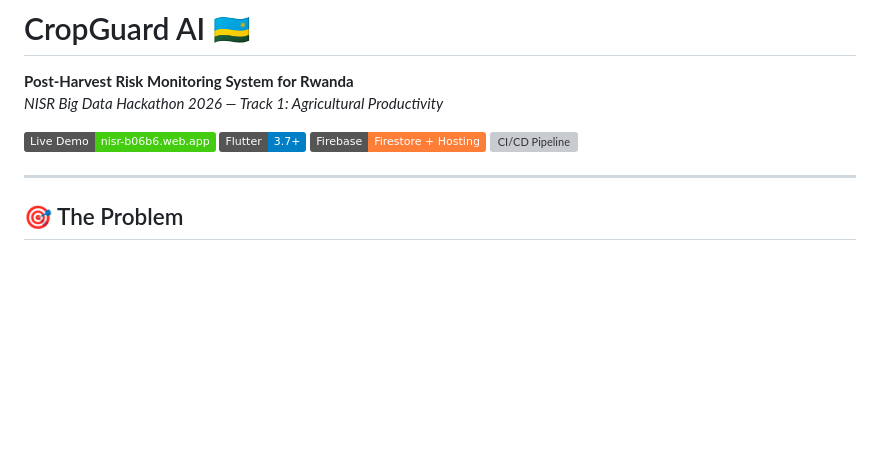
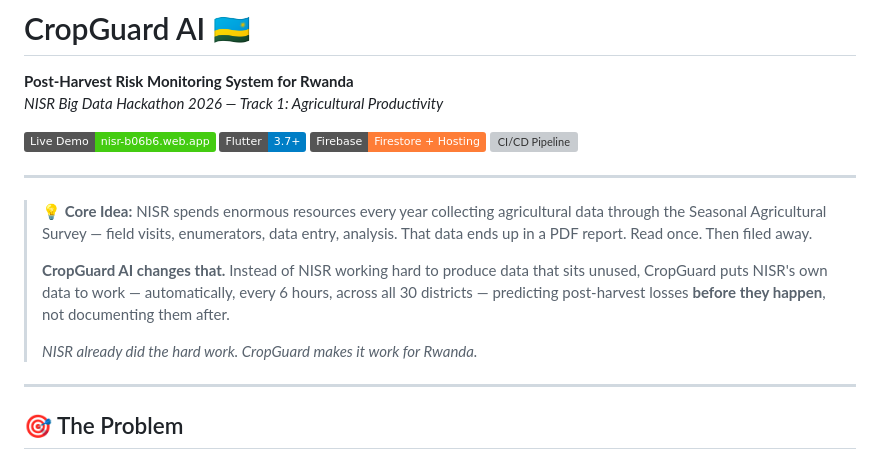
Before and after one commit to Rulindana/cropguard-rwanda, a Markdown page: README.md, the part around the change. Rendered like a GitHub page; badges without logos; blank space fills up the shorter version; grey boxes are pictures that could not be loaded.

```diff
--- a/README.md
+++ b/README.md
@@ -7,6 +7,17 @@
 [![Flutter](https://img.shields.io/badge/Flutter-3.7%2B-blue)](https://flutter.dev)
 [![Firebase](https://img.shields.io/badge/Firebase-Firestore%20%2B%20Hosting-orange)](https://firebase.google.com)
 [![CI/CD Pipeline](https://github.com/Rulindana/cropguard-rwanda/actions/workflows/sync_pipeline.yml/badge.svg)](https://github.com/Rulindana/cropguard-rwanda/actions/workflows/sync_pipeline.yml)
+
+---
+
+> **💡 Core Idea:**
+> NISR spends enormous resources every year collecting agricultural data through the Seasonal Agricultural Survey — field visits, enumerators, data entry, analysis.
+> That data ends up in a PDF report. Read once. Then filed away.
+>
+> **CropGuard AI changes that.**
+> Instead of NISR working hard to produce data that sits unused, CropGuard puts NISR's own data to work — automatically, every 6 hours, across all 30 districts — predicting post-harvest losses **before they happen**, not documenting them after.
+>
+> *NISR already did the hard work. CropGuard makes it work for Rwanda.*
 
 ---
 
```
Also changed, not shown: DOCUMENTATION.md (+22 -0 lines).
